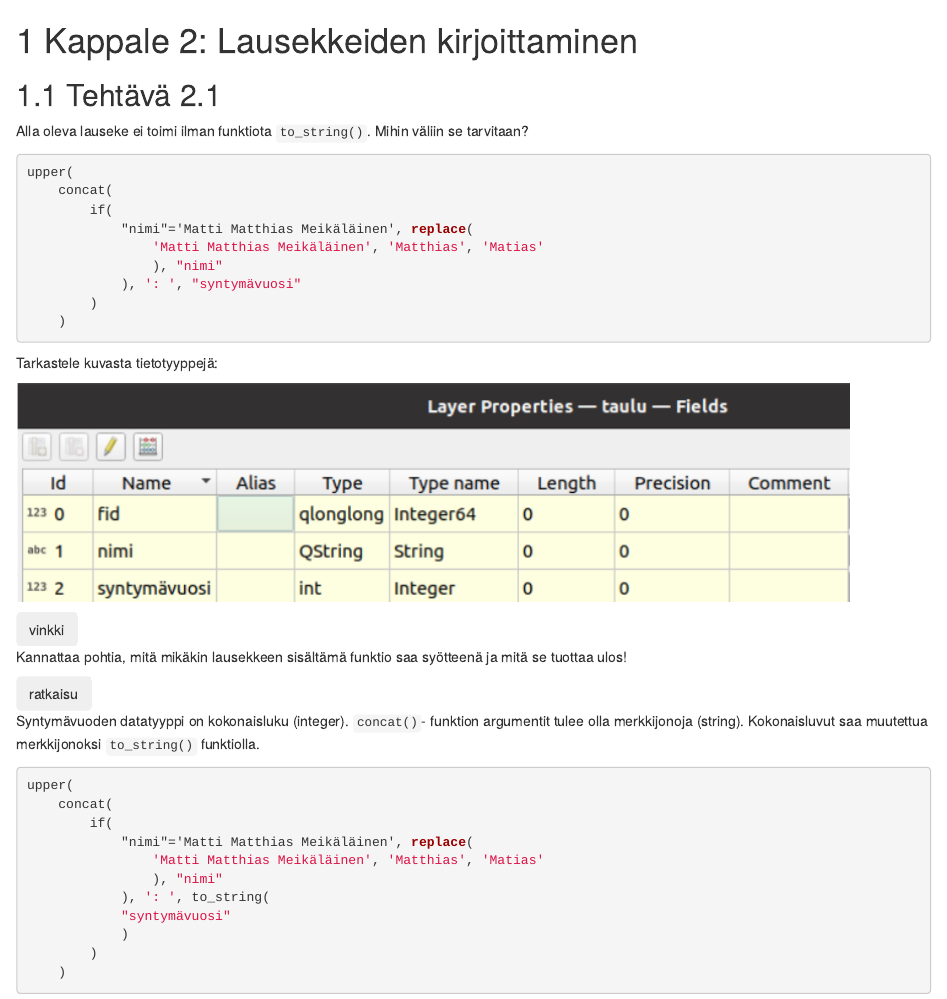
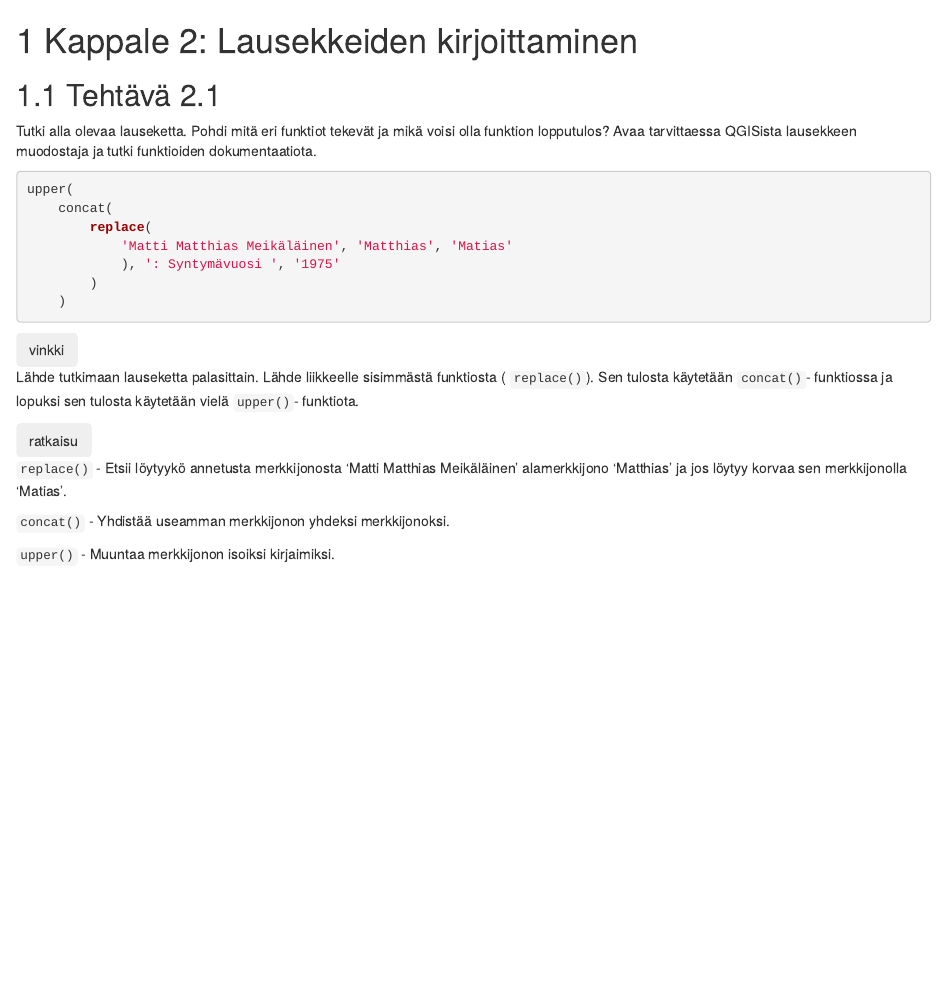
Before and after one commit to GispoCoding/GS014_Lausekkeet_QGISissa, an R Markdown document (src/02_kappale_2.Rmd): the page in a window 1100 px wide, from its top. Rendered offline with R 4.5, knitr and Pandoc, with nearby package versions; drawn as R Markdown's standard HTML page in place of the format the file asks for.

Commit message:
Modify 2.1

````diff
--- a/src/02_kappale_2.Rmd
+++ b/src/02_kappale_2.Rmd
@@ -2,50 +2,33 @@
 
 ## Tehtävä 2.1
 
-Alla oleva lauseke ei toimi ilman funktiota `to_string()`. Mihin väliin se tarvitaan?
+Tutki alla olevaa lauseketta. Pohdi mitä eri funktiot tekevät ja mikä voisi olla funktion lopputulos? Avaa tarvittaessa QGISista lausekkeen muodostaja ja tutki funktioiden dokumentaatiota.
 
 ::: code-box
 ``` sql
 upper(
-    concat(
-        if(
-            "nimi"='Matti Matthias Meikäläinen', replace(
-                'Matti Matthias Meikäläinen', 'Matthias', 'Matias'
-                ), "nimi"
-            ), ': ', "syntymävuosi"
-        )
-    )
+	concat(
+		replace(
+			'Matti Matthias Meikäläinen', 'Matthias', 'Matias'
+			), ': Syntymävuosi ', '1975'
+		)
+	)
 ```
 :::
-
-Tarkastele kuvasta tietotyyppejä:
-
-![](img/kappale_2/image1.png)
 
 <button onclick="toggleAnswer(this)" class="btn answer_btn">vinkki</button>
 
 ::: hidden-box
-Kannattaa pohtia, mitä mikäkin lausekkeen sisältämä funktio saa syötteenä ja mitä se tuottaa ulos!
+Lähde tutkimaan lauseketta palasittain. Lähde liikkeelle sisimmästä funktiosta ( ```replace() ```). Sen tulosta käytetään ```concat()```- funktiossa ja lopuksi sen tulosta käytetään vielä ```upper()```- funktiota.
 :::
 
 <button onclick="toggleAnswer(this)" class="btn answer_btn">ratkaisu</button>
 
 ::: hidden-box
-Syntymävuoden datatyyppi on kokonaisluku (integer). `concat()`- funktion argumentit tulee olla merkkijonoja (string). Kokonaisluvut saa muutettua merkkijonoksi `to_string()` funktiolla.
+``` replace() ``` - Etsii löytyykö annetusta merkkijonosta 'Matti Matthias Meikäläinen' alamerkkijono 'Matthias' ja jos löytyy korvaa sen merkkijonolla 'Matias'.
 
-::: code-box
-``` sql
-upper(
-    concat(
-        if(
-            "nimi"='Matti Matthias Meikäläinen', replace(
-                'Matti Matthias Meikäläinen', 'Matthias', 'Matias'
-                ), "nimi"
-            ), ': ', to_string(
-            "syntymävuosi"
-            )
-        )
-    )
-```
+``` concat() ``` - Yhdistää useamman merkkijonon yhdeksi merkkijonoksi.
+
+``` upper() ``` - Muuntaa merkkijonon isoiksi kirjaimiksi.
+
 :::
-:::
````
Also changed, not shown: src/img/kappale_2/image1.png (deleted).
